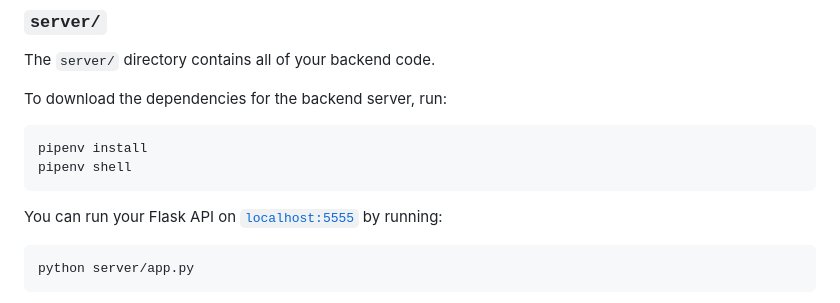
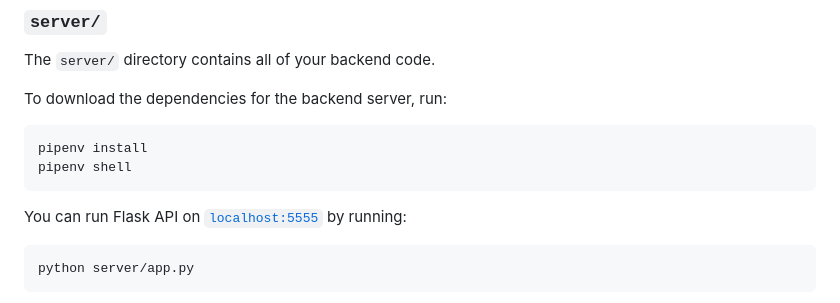
Before and after one commit to dastinnette/wordle-clone, a Markdown page: README.md, the part around the change. Drawn GitHub-style.

````diff
--- a/README.md
+++ b/README.md
@@ -11,7 +11,7 @@ pipenv install
 pipenv shell
 ```
 
-You can run your Flask API on [`localhost:5555`](http://localhost:5555) by
+You can run Flask API on [`localhost:5555`](http://localhost:5555) by
 running:
 
 ```console
````
